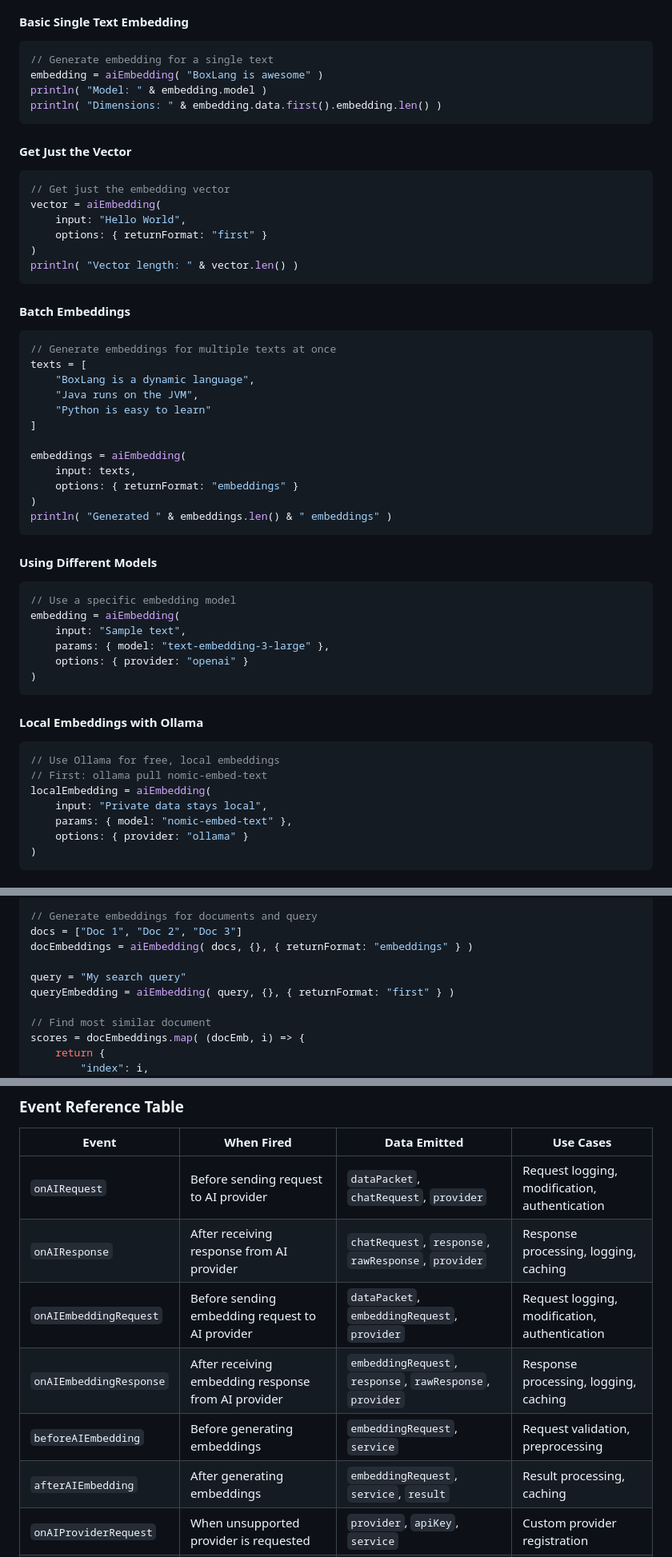
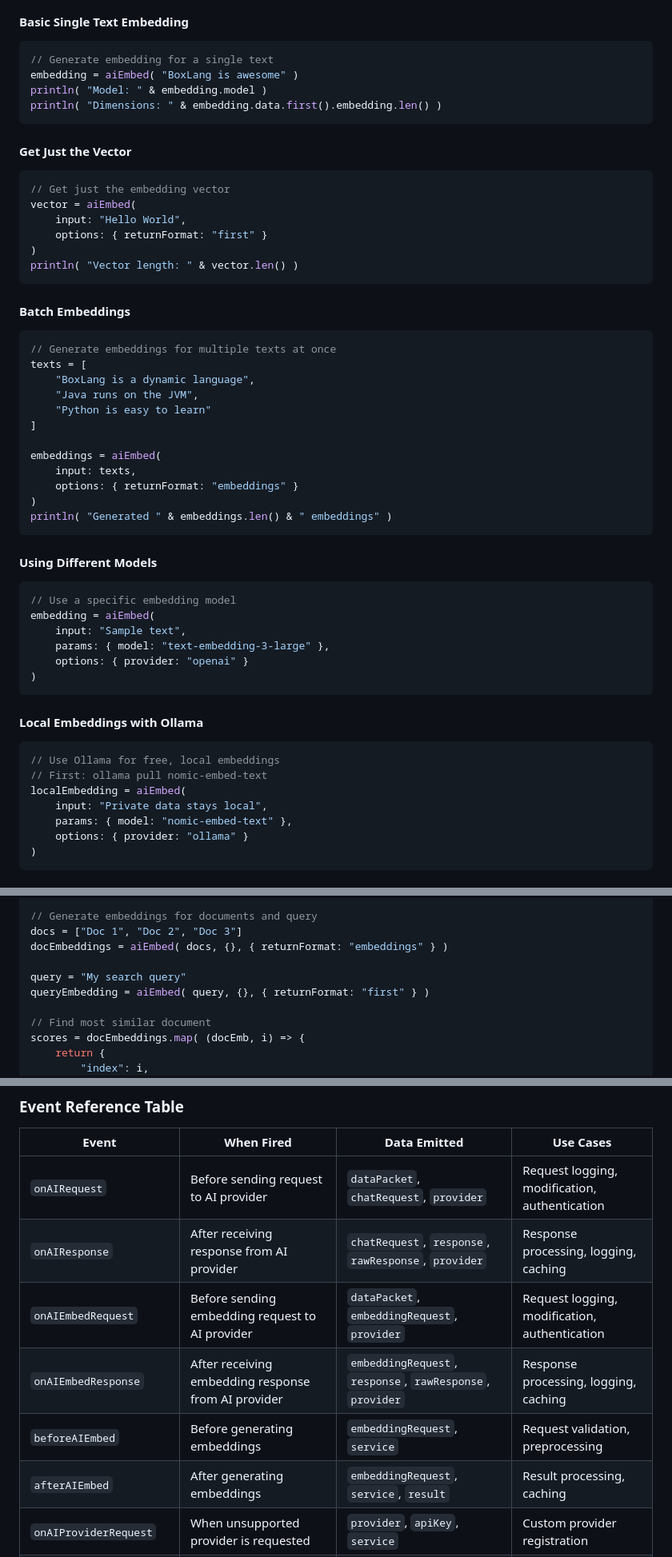
Before and after one commit to ortus-boxlang/bx-ai, a Markdown page: readme.md, 3 parts joined by grey strips. Shown at 80% size. Drawn GitHub-style.

Commit message:
more docs

````diff
--- a/readme.md
+++ b/readme.md
@@ -1008,7 +1012,7 @@ The return value depends on the `returnFormat` option:
 
 ```js
 // Generate embedding for a single text
-embedding = aiEmbedding( "BoxLang is awesome" )
+embedding = aiEmbed( "BoxLang is awesome" )
 println( "Model: " & embedding.model )
 println( "Dimensions: " & embedding.data.first().embedding.len() )
 ```
@@ -1017,7 +1021,7 @@ println( "Dimensions: " & embedding.data.first().embedding.len() )
 
 ```js
 // Get just the embedding vector
-vector = aiEmbedding(
+vector = aiEmbed(
     input: "Hello World",
     options: { returnFormat: "first" }
 )
@@ -1034,7 +1038,7 @@ texts = [
     "Python is easy to learn"
 ]
 
-embeddings = aiEmbedding(
+embeddings = aiEmbed(
     input: texts,
     options: { returnFormat: "embeddings" }
 )
@@ -1045,7 +1049,7 @@ println( "Generated " & embeddings.len() & " embeddings" )
 
 ```js
 // Use a specific embedding model
-embedding = aiEmbedding(
+embedding = aiEmbed(
     input: "Sample text",
     params: { model: "text-embedding-3-large" },
     options: { provider: "openai" }
@@ -1057,7 +1061,7 @@ embedding = aiEmbedding(
 ```js
 // Use Ollama for free, local embeddings
 // First: ollama pull nomic-embed-text
-localEmbedding = aiEmbedding(
+localEmbedding = aiEmbed(
     input: "Private data stays local",
     params: { model: "nomic-embed-text" },
     options: { provider: "ollama" }
@@ -1080,10 +1084,10 @@ function cosineSimilarity( v1, v2 ) {
 
 // Generate embeddings for documents and query
 docs = ["Doc 1", "Doc 2", "Doc 3"]
-docEmbeddings = aiEmbedding( docs, {}, { returnFormat: "embeddings" } )
+docEmbeddings = aiEmbed( docs, {}, { returnFormat: "embeddings" } )
 
 query = "My search query"
-queryEmbedding = aiEmbedding( query, {}, { returnFormat: "first" } )
+queryEmbedding = aiEmbed( query, {}, { returnFormat: "first" } )
 
 // Find most similar document
 scores = docEmbeddings.map( (docEmb, i) => {
@@ -1161,10 +1165,10 @@ The BoxLang AI module emits several events throughout the AI processing lifecycl
 |-------|------------|--------------|-----------|
 | `onAIRequest` | Before sending request to AI provider | `dataPacket`, `chatRequest`, `provider` | Request logging, modification, authentication |
 | `onAIResponse` | After receiving response from AI provider | `chatRequest`, `response`, `rawResponse`, `provider` | Response processing, logging, caching |
-| `onAIEmbeddingRequest` | Before sending embedding request to AI provider | `dataPacket`, `embeddingRequest`, `provider` | Request logging, modification, authentication |
-| `onAIEmbeddingResponse` | After receiving embedding response from AI provider | `embeddingRequest`, `response`, `rawResponse`, `provider` | Response processing, logging, caching |
-| `beforeAIEmbedding` | Before generating embeddings | `embeddingRequest`, `service` | Request validation, preprocessing |
-| `afterAIEmbedding` | After generating embeddings | `embeddingRequest`, `service`, `result` | Result processing, caching |
+| `onAIEmbedRequest` | Before sending embedding request to AI provider | `dataPacket`, `embeddingRequest`, `provider` | Request logging, modification, authentication |
+| `onAIEmbedResponse` | After receiving embedding response from AI provider | `embeddingRequest`, `response`, `rawResponse`, `provider` | Response processing, logging, caching |
+| `beforeAIEmbed` | Before generating embeddings | `embeddingRequest`, `service` | Request validation, preprocessing |
+| `afterAIEmbed` | After generating embeddings | `embeddingRequest`, `service`, `result` | Result processing, caching |
 | `onAIProviderRequest` | When unsupported provider is requested | `provider`, `apiKey`, `service` | Custom provider registration |
 | `onAIProviderCreate` | After AI service provider is created | `provider` | Provider initialization, configuration |
 | `onAIRequestCreate` | After AiRequestobject is created | `chatRequest` | Request validation, modification |
````
Also changed, not shown: other parts of readme.md (+9 -5 lines).
